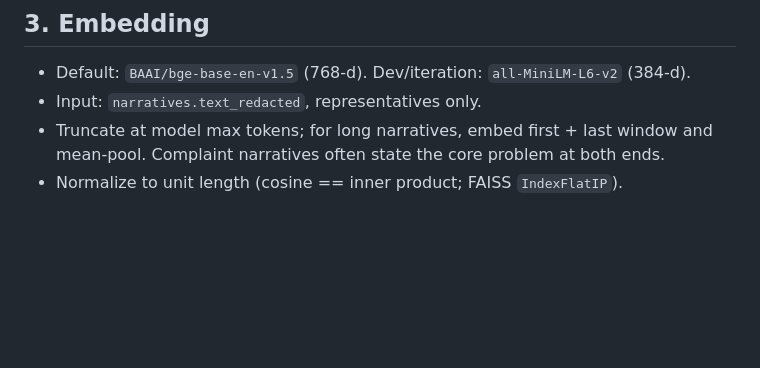
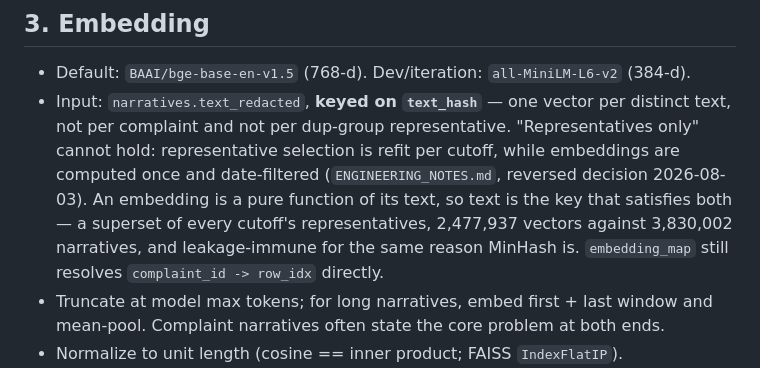
Before and after one commit to rushilrawat/HarmScope, a Markdown page: docs/METHODOLOGY.md, the part around the change. Rendered like a GitHub page; blank space fills up the shorter version.

```diff
--- a/docs/METHODOLOGY.md
+++ b/docs/METHODOLOGY.md
@@ -156,7 +156,13 @@ hand-labelling ROADMAP Phase 2 originally specified — see the Reversed decisio
 ## 3. Embedding
 
 - Default: `BAAI/bge-base-en-v1.5` (768-d). Dev/iteration: `all-MiniLM-L6-v2` (384-d).
-- Input: `narratives.text_redacted`, representatives only.
+- Input: `narratives.text_redacted`, **keyed on `text_hash`** — one vector per distinct text,
+  not per complaint and not per dup-group representative. "Representatives only" cannot hold:
+  representative selection is refit per cutoff, while embeddings are computed once and
+  date-filtered (`ENGINEERING_NOTES.md`, reversed decision 2026-08-03). An embedding is a pure
+  function of its text, so text is the key that satisfies both — a superset of every cutoff's
+  representatives, 2,477,937 vectors against 3,830,002 narratives, and leakage-immune for the
+  same reason MinHash is. `embedding_map` still resolves `complaint_id -> row_idx` directly.
 - Truncate at model max tokens; for long narratives, embed first + last window and mean-pool.
   Complaint narratives often state the core problem at both ends.
 - Normalize to unit length (cosine == inner product; FAISS `IndexFlatIP`).
```
Also changed, not shown: README.md (+8 -3 lines), docs/ENGINEERING_NOTES.md (+80 -2 lines).
